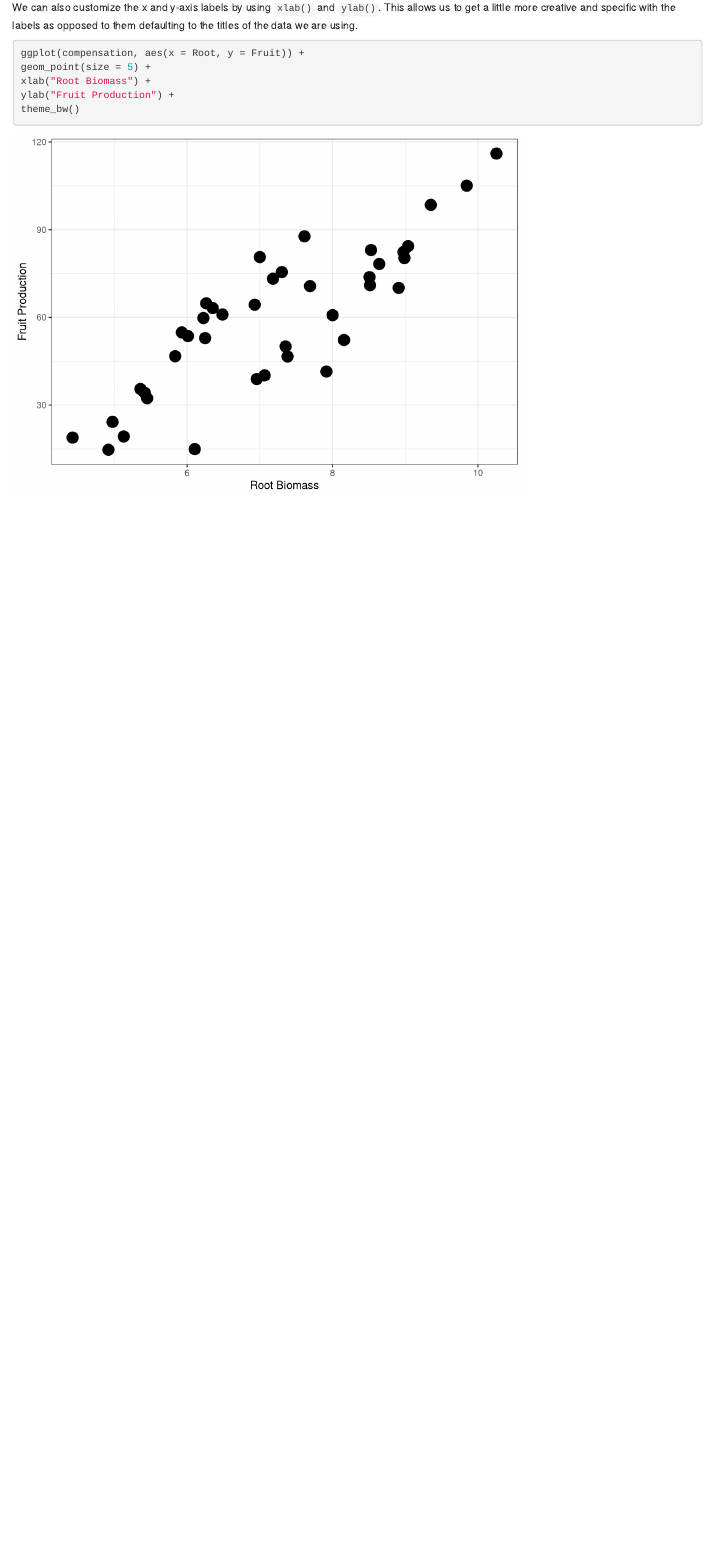
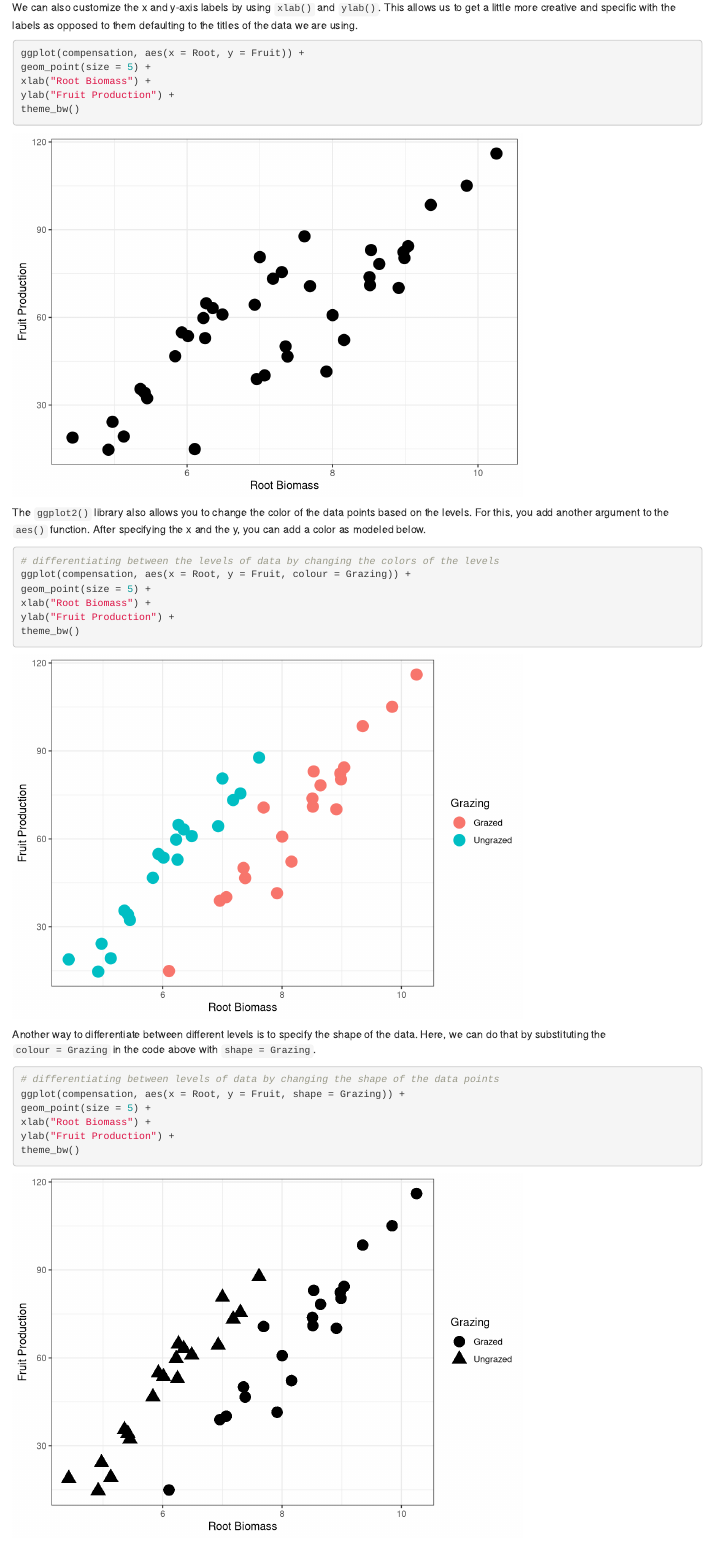
Before and after one commit to cmferg19/Biostats-Homework, an R Markdown document (Code/Homework-21.Rmd): the page in a window 1100 px wide, from 2800 px down. Rendered offline with R 4.5, knitr and Pandoc, with nearby package versions.

Commit message:
Differentiating between levels with colors and shapes

````diff
--- a/Code/Homework-21.Rmd
+++ b/Code/Homework-21.Rmd
@@ -58,3 +58,23 @@ xlab("Root Biomass") +
 ylab("Fruit Production") +
 theme_bw()
 ```
+The `ggplot2()` library also allows you to change the color of the data points based on the levels.  For this, you add another argument to the `aes()` function.  After specifying the x and the y, you can add a color as modeled below.
+
+```{r}
+# differentiating between the levels of data by changing the colors of the levels
+ggplot(compensation, aes(x = Root, y = Fruit, colour = Grazing)) +
+geom_point(size = 5) +
+xlab("Root Biomass") +
+ylab("Fruit Production") +
+theme_bw()
+```
+Another way to differentiate between different levels is to specify the shape of the data.  Here, we can do that by substituting the `colour = Grazing` in the code above with `shape = Grazing`.
+
+```{r}
+# differentiating between levels of data by changing the shape of the data points
+ggplot(compensation, aes(x = Root, y = Fruit, shape = Grazing)) +
+geom_point(size = 5) +
+xlab("Root Biomass") +
+ylab("Fruit Production") +
+theme_bw()
+```
````
